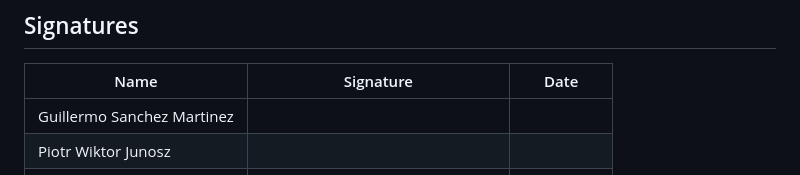
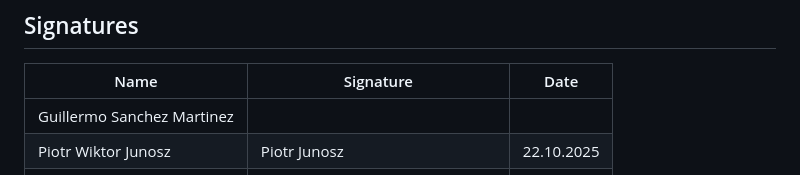
Before and after one commit to SEPCheesecakeFactory/SEP3, a Markdown page: GroupContract.md, the part around the change. GitHub-like rendering.

Commit message:
Signing PJ Group contract

```diff
--- a/GroupContract.md
+++ b/GroupContract.md
@@ -107,7 +107,7 @@ To ensure accountability and maintain harmony, a point-based system will track r
 | Name                       | Signature                                                | Date       |
 |----------------------------|----------------------------------------------------------|------------|
 | Guillermo Sanchez Martinez |                                                          |            |
-| Piotr Wiktor Junosz        |                                                          |            |
+| Piotr Wiktor Junosz        | Piotr Junosz                                             | 22.10.2025 |
 | Halil Ibrahim Aygun        | ![](Signatures/Halil_Ibrahim_Aygun.png)                  | 22.10.2025 |
 | Alexandru Savin            |                                                          |            |
 | Eduard Fekete              | ![](Signatures/Eduard_Fekete.png)                        | 22.10.2025 |
```
